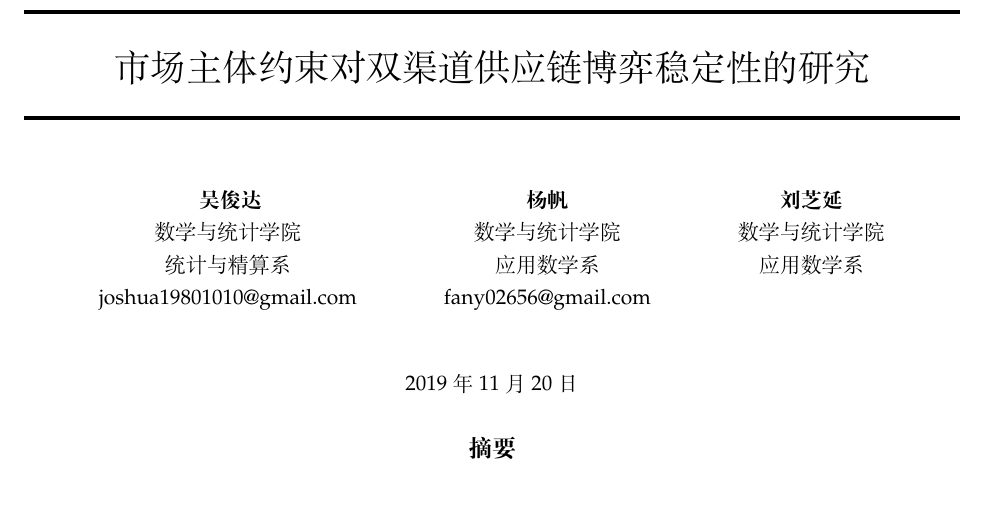
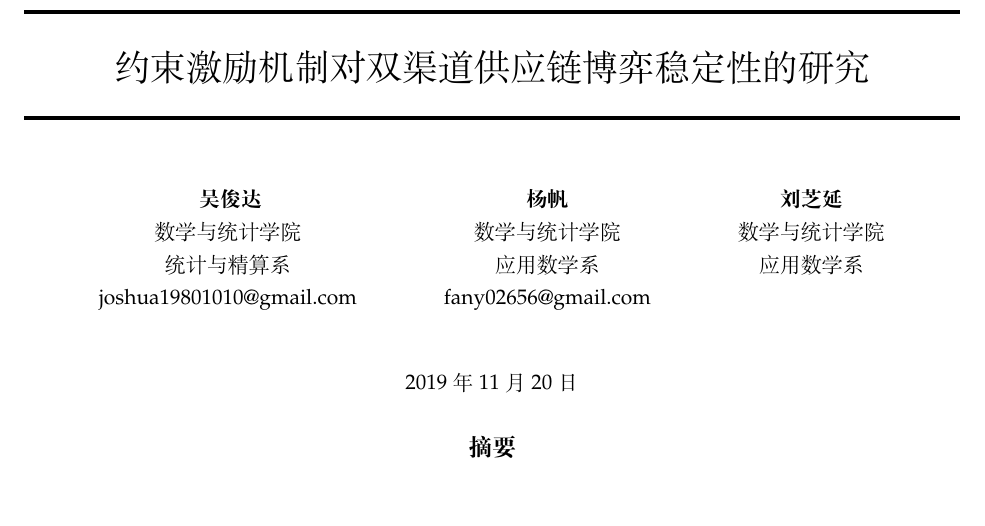
Before and after one commit to JoshuaWu1997/dual-channel-supply-chain-game, a LaTeX paper (system_design.tex): part of the page, cut so that both start at the same text. Compiled offline with XeLaTeX.

Commit message:
commit on master

```diff
--- a/system_design.tex
+++ b/system_design.tex
@@ -29,7 +29,7 @@
 \setlength{\parindent}{2em}
 \setlength{\abovecaptionskip}{0cm}
 \setlength{\belowcaptionskip}{-0.25cm}
-\title{市场主体约束对双渠道供应链博弈稳定性的研究}
+\title{约束激励机制对双渠道供应链博弈稳定性的研究}
 \author{
     吴俊达\\数学与统计学院\\统计与精算系\\joshua19801010@gmail.com\\
     \And
```
